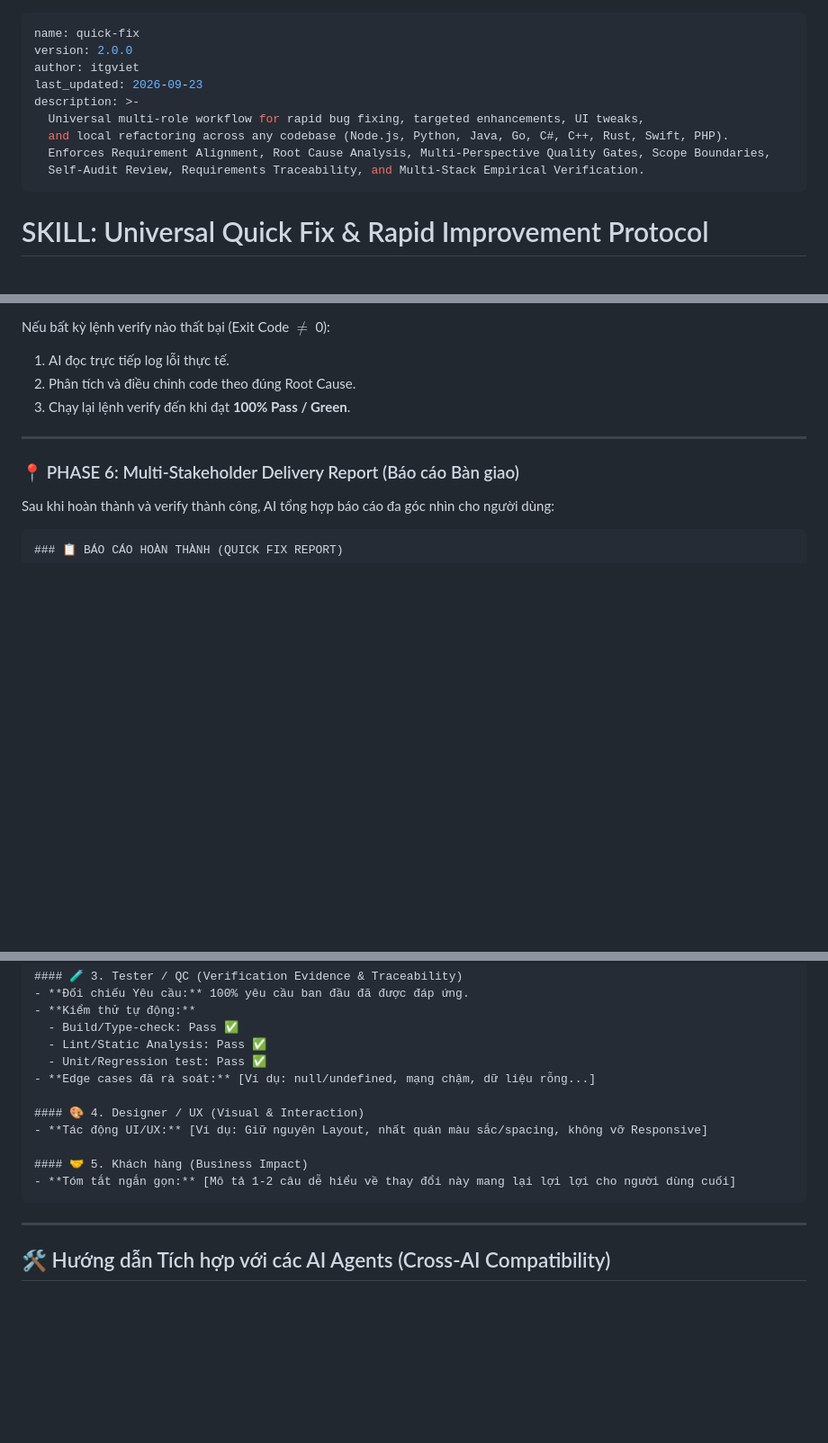
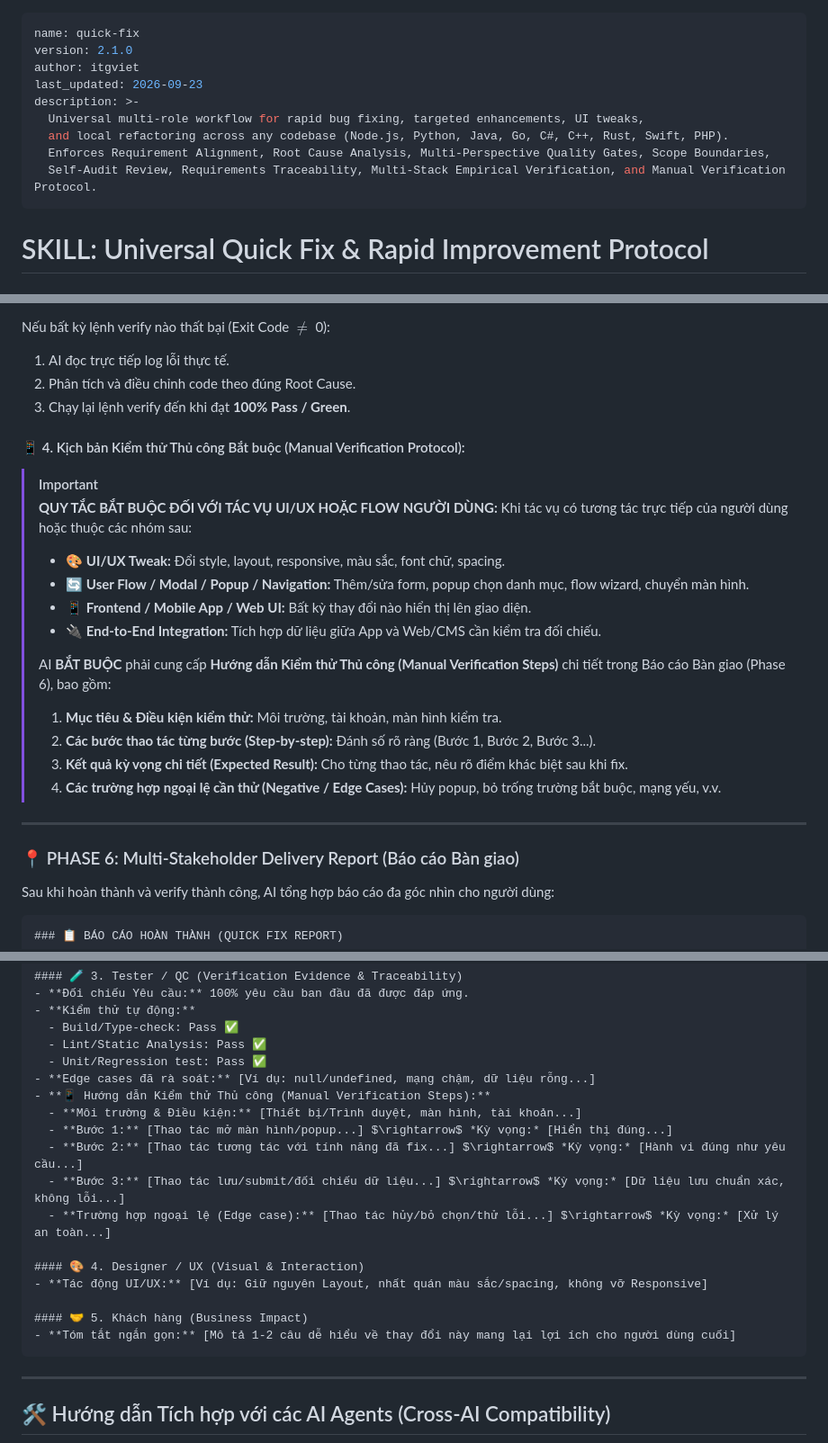
Before and after one commit to itgviet/ai-skills, a Markdown page: quick-fix/SKILL.md, 3 parts joined by grey strips. Shown at 90% size. Drawn GitHub-style; blank space fills up the shorter version.

Commit message:
feat(quick-fix): add Manual Verification Protocol and report template (v2.1.0)

````diff
--- a/quick-fix/SKILL.md
+++ b/quick-fix/SKILL.md
@@ -1,13 +1,13 @@
 ---
 name: quick-fix
-version: 2.0.0
+version: 2.1.0
 author: itgviet
 last_updated: 2026-09-23
 description: >-
   Universal multi-role workflow for rapid bug fixing, targeted enhancements, UI tweaks,
   and local refactoring across any codebase (Node.js, Python, Java, Go, C#, C++, Rust, Swift, PHP).
   Enforces Requirement Alignment, Root Cause Analysis, Multi-Perspective Quality Gates, Scope Boundaries,
-  Self-Audit Review, Requirements Traceability, and Multi-Stack Empirical Verification.
+  Self-Audit Review, Requirements Traceability, Multi-Stack Empirical Verification, and Manual Verification Protocol.
 ---
 
 # SKILL: Universal Quick Fix & Rapid Improvement Protocol
@@ -188,6 +188,21 @@ Nếu bất kỳ lệnh verify nào thất bại (Exit Code $\neq$ 0):
 1. AI đọc trực tiếp log lỗi thực tế.
 2. Phân tích và điều chỉnh code theo đúng Root Cause.
 3. Chạy lại lệnh verify đến khi đạt **100% Pass / Green**.
+
+#### 📱 4. Kịch bản Kiểm thử Thủ công Bắt buộc (Manual Verification Protocol):
+> [!IMPORTANT]
+> **QUY TẮC BẮT BUỘC ĐỐI VỚI TÁC VỤ UI/UX HOẶC FLOW NGƯỜI DÙNG:**
+> Khi tác vụ có tương tác trực tiếp của người dùng hoặc thuộc các nhóm sau:
+> - 🎨 **UI/UX Tweak:** Đổi style, layout, responsive, màu sắc, font chữ, spacing.
+> - 🔄 **User Flow / Modal / Popup / Navigation:** Thêm/sửa form, popup chọn danh mục, flow wizard, chuyển màn hình.
+> - 📱 **Frontend / Mobile App / Web UI:** Bất kỳ thay đổi nào hiển thị lên giao diện.
+> - 🔌 **End-to-End Integration:** Tích hợp dữ liệu giữa App và Web/CMS cần kiểm tra đối chiếu.
+>
+> AI **BẮT BUỘC** phải cung cấp **Hướng dẫn Kiểm thử Thủ công (Manual Verification Steps)** chi tiết trong Báo cáo Bàn giao (Phase 6), bao gồm:
+> 1. **Mục tiêu & Điều kiện kiểm thử:** Môi trường, tài khoản, màn hình kiểm tra.
+> 2. **Các bước thao tác từng bước (Step-by-step):** Đánh số rõ ràng (Bước 1, Bước 2, Bước 3...).
+> 3. **Kết quả kỳ vọng chi tiết (Expected Result):** Cho từng thao tác, nêu rõ điểm khác biệt sau khi fix.
+> 4. **Các trường hợp ngoại lệ cần thử (Negative / Edge Cases):** Hủy popup, bỏ trống trường bắt buộc, mạng yếu, v.v.
 
 ---
 
@@ -216,12 +231,18 @@ Sau khi hoàn thành và verify thành công, AI tổng hợp báo cáo đa góc
   - Lint/Static Analysis: Pass ✅
   - Unit/Regression test: Pass ✅
 - **Edge cases đã rà soát:** [Ví dụ: null/undefined, mạng chậm, dữ liệu rỗng...]
+- **📱 Hướng dẫn Kiểm thử Thủ công (Manual Verification Steps):**
+  - **Môi trường & Điều kiện:** [Thiết bị/Trình duyệt, màn hình, tài khoản...]
+  - **Bước 1:** [Thao tác mở màn hình/popup...] $\rightarrow$ *Kỳ vọng:* [Hiển thị đúng...]
+  - **Bước 2:** [Thao tác tương tác với tính năng đã fix...] $\rightarrow$ *Kỳ vọng:* [Hành vi đúng như yêu cầu...]
+  - **Bước 3:** [Thao tác lưu/submit/đối chiếu dữ liệu...] $\rightarrow$ *Kỳ vọng:* [Dữ liệu lưu chuẩn xác, không lỗi...]
+  - **Trường hợp ngoại lệ (Edge case):** [Thao tác hủy/bỏ chọn/thử lỗi...] $\rightarrow$ *Kỳ vọng:* [Xử lý an toàn...]
 
 #### 🎨 4. Designer / UX (Visual & Interaction)
 - **Tác động UI/UX:** [Ví dụ: Giữ nguyên Layout, nhất quán màu sắc/spacing, không vỡ Responsive]
 
 #### 🤝 5. Khách hàng (Business Impact)
-- **Tóm tắt ngắn gọn:** [Mô tả 1-2 câu dễ hiểu về thay đổi này mang lại lợi lợi cho người dùng cuối]
+- **Tóm tắt ngắn gọn:** [Mô tả 1-2 câu dễ hiểu về thay đổi này mang lại lợi ích cho người dùng cuối]
 ```
 
 ---
````
Also changed, not shown: other parts of quick-fix/SKILL.md (+1 -1 lines).
